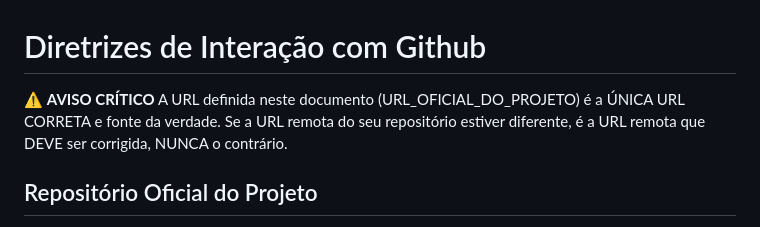
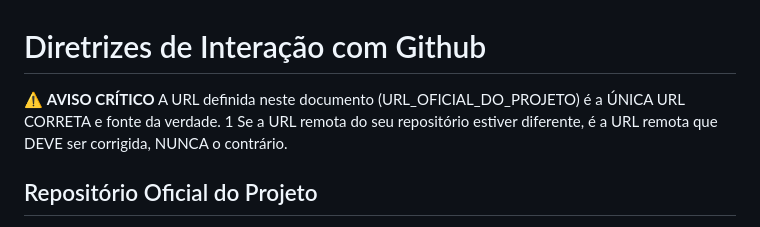
Before and after one commit to Aicrus/projeto10, a Markdown page: enviarGithub.md, the part around the change. GitHub-like rendering.

Commit message:
docs: atualização das diretrizes de interação com Github

```diff
--- a/enviarGithub.md
+++ b/enviarGithub.md
@@ -1,7 +1,7 @@
 # Diretrizes de Interação com Github
 
 ⚠️ **AVISO CRÍTICO**
-A URL definida neste documento (URL_OFICIAL_DO_PROJETO) é a ÚNICA URL CORRETA e fonte da verdade.
+A URL definida neste documento (URL_OFICIAL_DO_PROJETO) é a ÚNICA URL CORRETA e fonte da verdade. 1
 Se a URL remota do seu repositório estiver diferente, é a URL remota que DEVE ser corrigida, NUNCA o contrário.
 
 ## Repositório Oficial do Projeto
```
